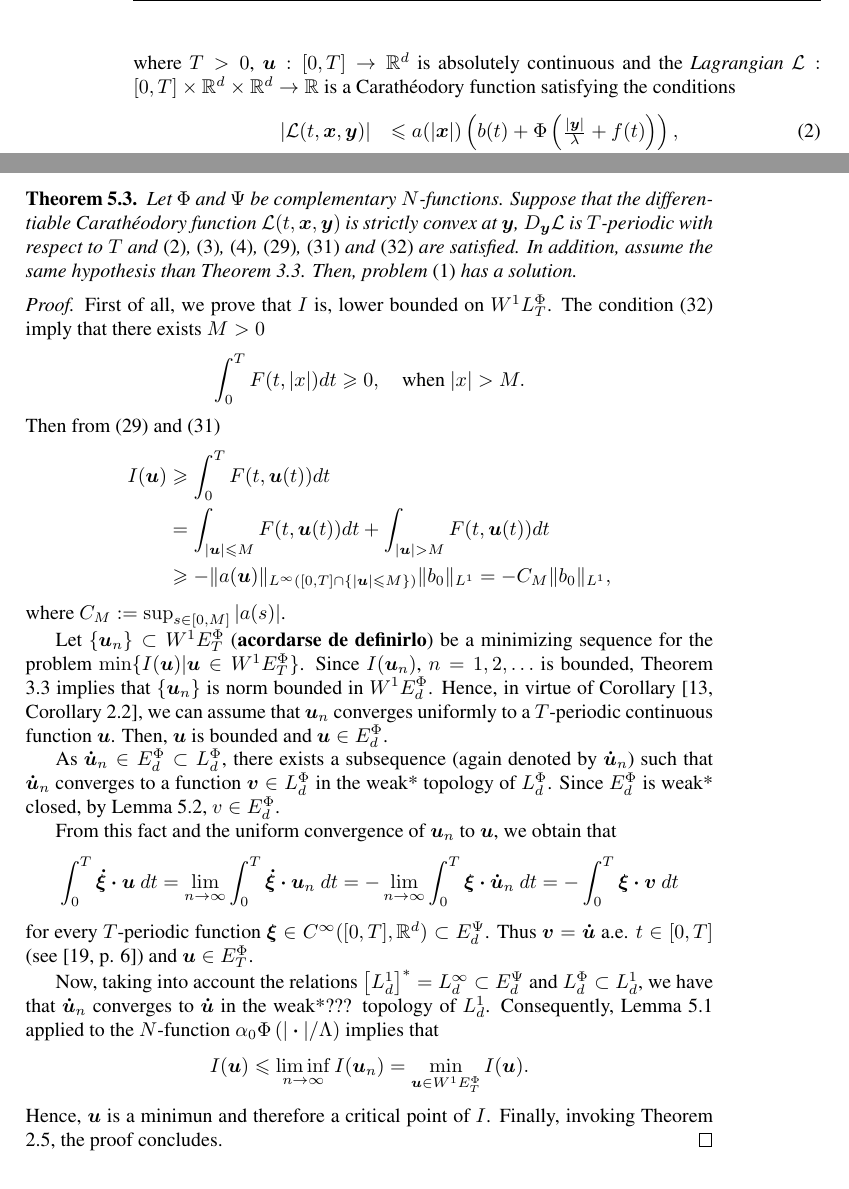
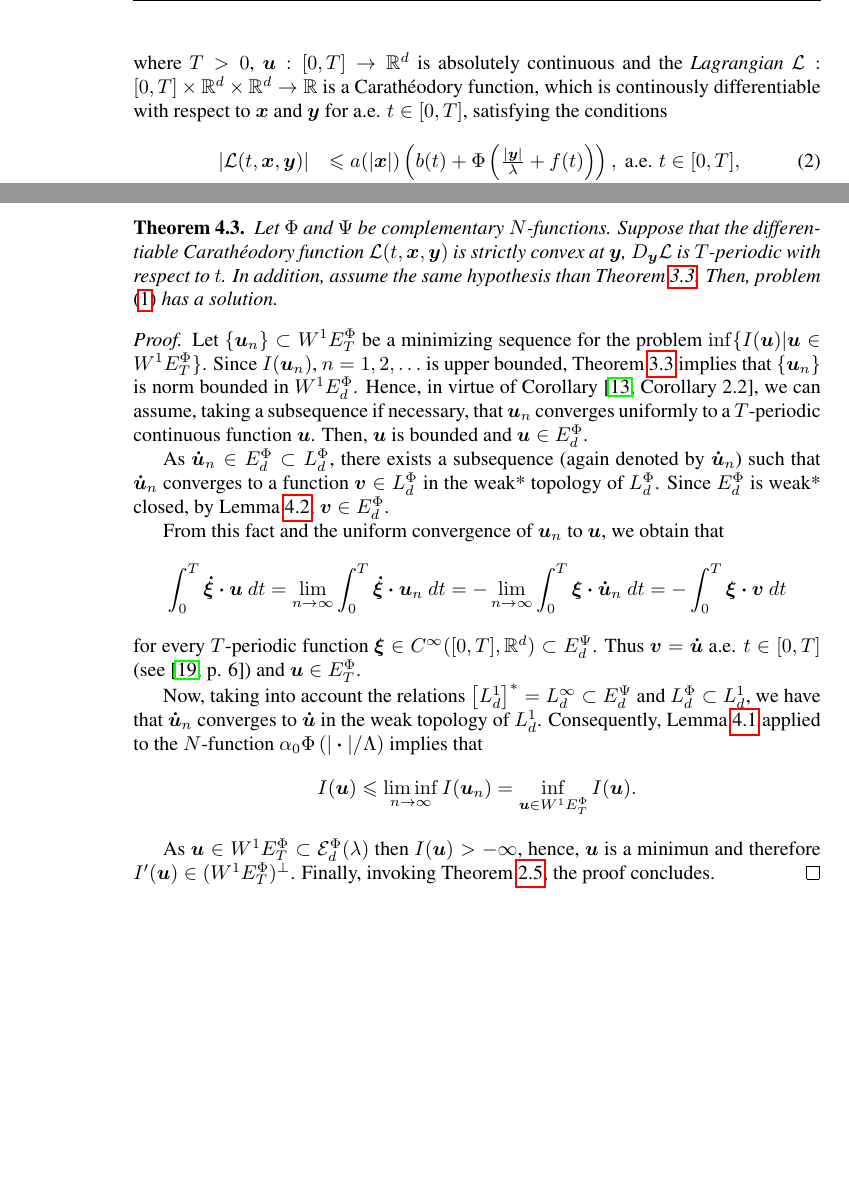
Before and after one commit to fdmazzone/ArchivosProyecto, a LaTeX paper (Condicion_Sublinearidad_en_Orlicz_Sobolev/SublinearidadOrlizSobolev.tex): two parts of pages 2 and 15 of 17 before the commit and two parts of pages 2 and 12 of 17 after it, joined at a grey line, cut so that both start at the same text, the shorter picture padded with empty space. Compiled offline with pdfLaTeX.

Commit message:
15/10 13:35

```diff
--- a/Condicion_Sublinearidad_en_Orlicz_Sobolev/SublinearidadOrlizSobolev.tex
+++ b/Condicion_Sublinearidad_en_Orlicz_Sobolev/SublinearidadOrlizSobolev.tex
@@ -23,6 +23,8 @@
 \usepackage{url}
 \usepackage{xcolor}
 \usepackage{adjustbox}
+\usepackage{hyperref}
+
 \newtheorem{thm}{Theorem}[section]
 \newtheorem{cor}[thm]{Corollary}
 \newtheorem{lem}[thm]{Lemma}
@@ -128,11 +130,11 @@ This paper is concerned with the existence of periodic solutions of the problem
 \end{array}%
 \right.
 \end{equation}
-where $T>0$, $\b{u}:[0,T]\to\rr^d$ is absolutely continuous and the \emph{Lagrangian} $\mathcal{L}:[0,T]\times\rr^d\times\rr^d\to\rr$ is a Carath\'eodory function satisfying the conditions
+where $T>0$, $\b{u}:[0,T]\to\rr^d$ is absolutely continuous and the \emph{Lagrangian} $\mathcal{L}:[0,T]\times\rr^d\times\rr^d\to\rr$ is a Carath\'eodory function, which is continously differentiable with respect to $\b{x}$ and $\b{y}$ for a.e. $t\in [0,T]$,   satisfying the conditions
 \begin{eqnarray}
-|\mathcal{L}(t,\b{x},\b{y})| &\leq a(|\b{x}|)\left(b(t)+ \Phi\left(\frac{|\b{y}|}{\lambda}+f(t) \right)\right),\label{cotaL}\\
-|D_{\b{x}}\mathcal{L}(t,\b{x},\b{y})| &\leq a(|\b{x}|)\left(b(t)+ \Phi\left(\frac{|\b{y}|}{\lambda}+f(t) \right)\right),\label{cotaDxL}\\
-|D_{\b{y}}\mathcal{L}(t,\b{x},\b{y})| &\leq a(|\b{x}|)\left(c(t)+ \varphi\left(\frac{|\b{y}|}{\lambda}+f(t)\right)  \right).\label{cotaDyL}
+|\mathcal{L}(t,\b{x},\b{y})| &\leq a(|\b{x}|)\left(b(t)+ \Phi\left(\frac{|\b{y}|}{\lambda}+f(t) \right)\right), \text{ a.e. } t\in [0,T],\label{cotaL}\\
+|D_{\b{x}}\mathcal{L}(t,\b{x},\b{y})| &\leq a(|\b{x}|)\left(b(t)+ \Phi\left(\frac{|\b{y}|}{\lambda}+f(t) \right)\right), \text{ a.e. } t\in [0,T],\label{cotaDxL}\\
+|D_{\b{y}}\mathcal{L}(t,\b{x},\b{y})| &\leq a(|\b{x}|)\left(c(t)+ \varphi\left(\frac{|\b{y}|}{\lambda}+f(t)\right)  \right),  \text{ a.e. } t\in [0,T].\label{cotaDyL}
 \end{eqnarray}
 In these inequalities we assume that  $a\in C(\mathbb{R}^+,\mathbb{R}^+)$, $\lambda>0$, $\Phi$ is an $N$-function (see section  Preliminaries  for definitions), $\varphi$ is the right continuous derivative of $\Phi$. The non negative functions $b,c$ and $f$ satisfy that  $b\in L^1_1([0,T]) $,  $c\in\lpsi_1([0,T])$ and  $f\in \ephi_1([0,T])$, where  the Banach spaces $ L^1_1([0,T]), \lpsi_1([0,T])$ and  $\ephi_1([0,T])$  will be defined later.
 
@@ -861,3 +922,40 @@ Therefore,  $I(\b{u}_n)\to\infty$ as $\|\b{u}_n\sobnor\to\infty$ which contradic
+Let $\wphiet=\wphi_T \cap \wphie_d$.
+
+
+\begin{thm}
+Let $\Phi$ and $\Psi$ be complementary $N$-functions.
+Suppose that the differentiable Carath\'eodory function $\mathcal{L}(t,\b{x},\b{y})$ is strictly convex at $\b{y}$, $D_{\b{y}}\mathcal{L}$ is $T$-periodic with respect to $t$. In addition, assume the same hypothesis than Theorem \ref{coercitividad-r}. Then, problem \eqref{ProbPrin} has a solution.
+\end{thm}
+
+\begin{proof}
+
+
+
+Let $\{\b{u}_n\}\subset \wphiet$  be a  minimizing sequence for the problem  $\inf\{I(\b{u})|\b{u}\in\wphiet\}$.
+Since  $I(\b{u}_n)$, $n=1,2,\ldots$  is upper bounded, Theorem \ref{coercitividad-r}  implies that $\{\b{u}_n\}$ is norm bounded in $\wphie_d$. Hence, in virtue of Corollary \cite[Corollary 2.2]{ABGMS2015}, we can assume, taking a subsequence if necessary, that $\b{u}_n$ converges uniformly to a $T$-periodic continuous function $\b{u}$.
+Then, $\b{u}$ is bounded and $\b{u} \in \ephi_d$.
+
+As $\b{\dot{u}}_n \in \ephi_d\subset \lphi_d$,
+%The space  $\lphi_d$ is a predual space, concretely $\lphi_d=\left[\epsi_d\right]^*$. Thus, by \cite[Cor. 5, p. 148]{rao1991theory} and since $\b{\dot{u}}_n$ is bounded in $\lphi_d$,
+there exists a subsequence (again denoted by $\b{\dot{u}}_n$) such that $\b{\dot{u}}_n$ converges to a function $\b{v}\in\lphi_d$ in the weak* topology of $\lphi_d$.
+Since $\ephi_d$ is weak* closed, by Lemma \ref{lem:deb*cerrado}, $\b{v}\in \ephi_d$.
+
+From this fact and the uniform convergence of $\b{u}_n$ to $\b{u}$, we obtain that
+\[
+\int_0^T\b{\dot{\xi}}\ccdot\b{u}\ dt=\lim_{n\to\infty}\int_0^T\b{\dot{\xi}}\ccdot\b{u}_n \ dt=-\lim_{n\to\infty}\int_0^T\b{\xi}\ccdot\b{\dot{u}}_n\ dt=-\int_0^T\b{\xi}\ccdot\b{v}\ dt
+\]
+for every $T$-periodic function $\b{\xi}\in C^{\infty}([0,T],\rr^d)\subset\epsi_d$.
+Thus $\b{v}=\b{\dot{u}}$ a.e. $t\in [0,T]$ (see \cite[p. 6]{mawhin2010critical}) and $\b{u}\in\ephi_T$.
+
+Now, taking into account the relations $\left[L^1_d\right]^*=L^{\infty}_d\subset  \epsi_d$ and $\lphi_d\subset L^1_d$, we have that $\b{\dot{u}}_n$ converges to $\b{\dot{u}}$ in the weak topology of $L^1_d$. Consequently,  Lemma \ref{semicontinf} applied to the $N$-function $\alpha_0\Phi\left(|\ccdot|/\Lambda\right)$ implies that
+\[I(\b{u})\leq  \liminf_{n\to\infty}I(\b{u}_n)=\inf\limits_{\b{u}\in\wphie_T}I(\b{u}).\]
+
+As $\b{u}\in \wphiet\subset \domi$ then $I(\b{u})>-\infty$, hence, $\b{u}$ is a minimun and therefore  $I'(\b{u})\in (\wphiet)^{\perp}$. Finally,
+invoking Theorem \ref{critpoint},  the proof concludes.\end{proof}
+
+
+
+ \section{Limit case $\mu=\alpha_{\Phi}$}
 Assuming $\|b_1\|_{L^1}$  small enough, in  \cite{zhao2004periodic, tang2010periodic} even  was obtained coercitivity for the limit value $\mu=p$ in inequality \eqref{holder_cont-mu}.  This result lean on the  fact that when  $\Phi(u)=|u|^p$,
 
 \begin{equation}
@@ -1091,48 +1130,3 @@ Let $\wphiet=\wphi_T \cap \wphie_d$.
-\begin{thm}
-Let $\Phi$ and $\Psi$ be complementary $N$-functions.
-Suppose that the differentiable Carath\'eodory function $\mathcal{L}(t,\b{x},\b{y})$ is strictly convex at $\b{y}$, $D_{\b{y}}\mathcal{L}$ is $T$-periodic with respect to $T$  and \eqref{cotaL}, \eqref{cotaDxL}, \eqref{cotaDyL}, \eqref{cota_inf}, \eqref{condA2} and \eqref{eq:propiedad-coercividad-phi0} are satisfied. In addition, assume the same hypothesis than Theorem \ref{coercitividad-r}. Then, problem \eqref{ProbPrin} has a solution.
-\end{thm}
-
-\begin{proof} First of all, we prove that   $I$ is, lower bounded on $\wphi_T$.  The condition \eqref{eq:propiedad-coercividad-phi0} imply that there exists $M>0$
-\[\int_0^TF(t,|x|)dt\geq 0,\quad\text{when } |x|> M.\]
-Then from \eqref{cota_inf} and \eqref{condA2}
-\[\begin{split}
-I(\b{u})&\geq \int_0^T F(t,\b{u}(t))dt\\
-&= \int_{|\b{u}|\leq M} F(t,\b{u}(t))dt + \int_{|\b{u}|>M} F(t,\b{u}(t))dt\\
-&\geq -\|a(\b{u})\|_{L^{\infty}([0,T]\cap\{|\b{u}|\leq M\})}\|b_0\|_{L^1} =-C_M\|b_0\|_{L^1},
-\end{split}
-\]
-where $C_M:=\sup_{s\in [0,M]}|a(s)|$.
-
-
-
-
-
-Let $\{\b{u}_n\}\subset \wphiet$ (\textbf{acordarse de definirlo}) be a  minimizing sequence for the problem  $\min\{I(\b{u})|\b{u}\in\wphiet\}$.
-Since  $I(\b{u}_n)$, $n=1,2,\ldots$  is bounded, Theorem \ref{coercitividad-r}  implies that $\{\b{u}_n\}$ is norm bounded in $\wphie_d$. Hence, in virtue of Corollary \cite[Corollary 2.2]{ABGMS2015}, we can assume that $\b{u}_n$ converges uniformly to a $T$-periodic continuous function $\b{u}$.
-Then, $\b{u}$ is bounded and $\b{u} \in \ephi_d$.
-
-As $\b{\dot{u}}_n \in \ephi_d\subset \lphi_d$,
-%The space  $\lphi_d$ is a predual space, concretely $\lphi_d=\left[\epsi_d\right]^*$. Thus, by \cite[Cor. 5, p. 148]{rao1991theory} and since $\b{\dot{u}}_n$ is bounded in $\lphi_d$,
-there exists a subsequence (again denoted by $\b{\dot{u}}_n$) such that $\b{\dot{u}}_n$ converges to a function $\b{v}\in\lphi_d$ in the weak* topology of $\lphi_d$.
-Since $\ephi_d$ is weak* closed, by Lemma \ref{lem:deb*cerrado}, $v\in \ephi_d$.
-
-From this fact and the uniform convergence of $\b{u}_n$ to $\b{u}$, we obtain that
-\[
-\int_0^T\b{\dot{\xi}}\ccdot\b{u}\ dt=\lim_{n\to\infty}\int_0^T\b{\dot{\xi}}\ccdot\b{u}_n \ dt=-\lim_{n\to\infty}\int_0^T\b{\xi}\ccdot\b{\dot{u}}_n\ dt=-\int_0^T\b{\xi}\ccdot\b{v}\ dt
-\]
-for every $T$-periodic function $\b{\xi}\in C^{\infty}([0,T],\rr^d)\subset\epsi_d$.
-Thus $\b{v}=\b{\dot{u}}$ a.e. $t\in [0,T]$ (see \cite[p. 6]{mawhin2010critical}) and $\b{u}\in\ephi_T$.
-
-Now, taking into account the relations $\left[L^1_d\right]^*=L^{\infty}_d\subset  \epsi_d$ and $\lphi_d\subset L^1_d$, we have that $\b{\dot{u}}_n$ converges to $\b{\dot{u}}$ in the weak*??? topology of $L^1_d$. Consequently,  Lemma \ref{semicontinf} applied to the $N$-function $\alpha_0\Phi\left(|\ccdot|/\Lambda\right)$ implies that
-\[I(\b{u})\leq  \liminf_{n\to\infty}I(\b{u}_n)=\min\limits_{\b{u}\in\wphie_T}I(\b{u}).\]
-Hence, $\b{u}$ is a minimun and therefore a critical point of $I$. Finally,
-invoking Theorem \ref{critpoint},  the proof concludes.\end{proof}
-
-
-
-
-
 \section*{Acknowledgments}
 The authors are partially supported by a UNRC grant number 18/C417. The first author is  partially supported by a  UNSL grant number 22/F223.
 
```
Also changed, not shown: Condicion_Sublinearidad_en_Orlicz_Sobolev/SublinearidadOrlizSobolev.pdf, Condicion_Sublinearidad_en_Orlicz_Sobolev/SublinearidadOrlizSobolev.tex (124 more changed lines).
